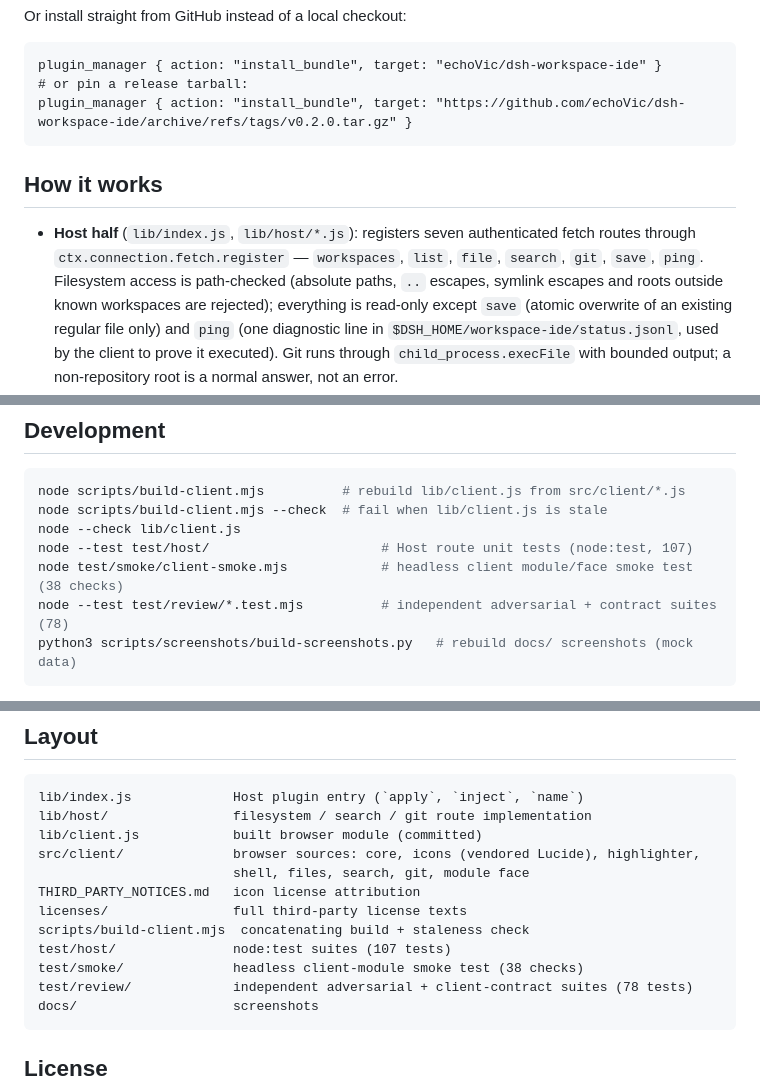
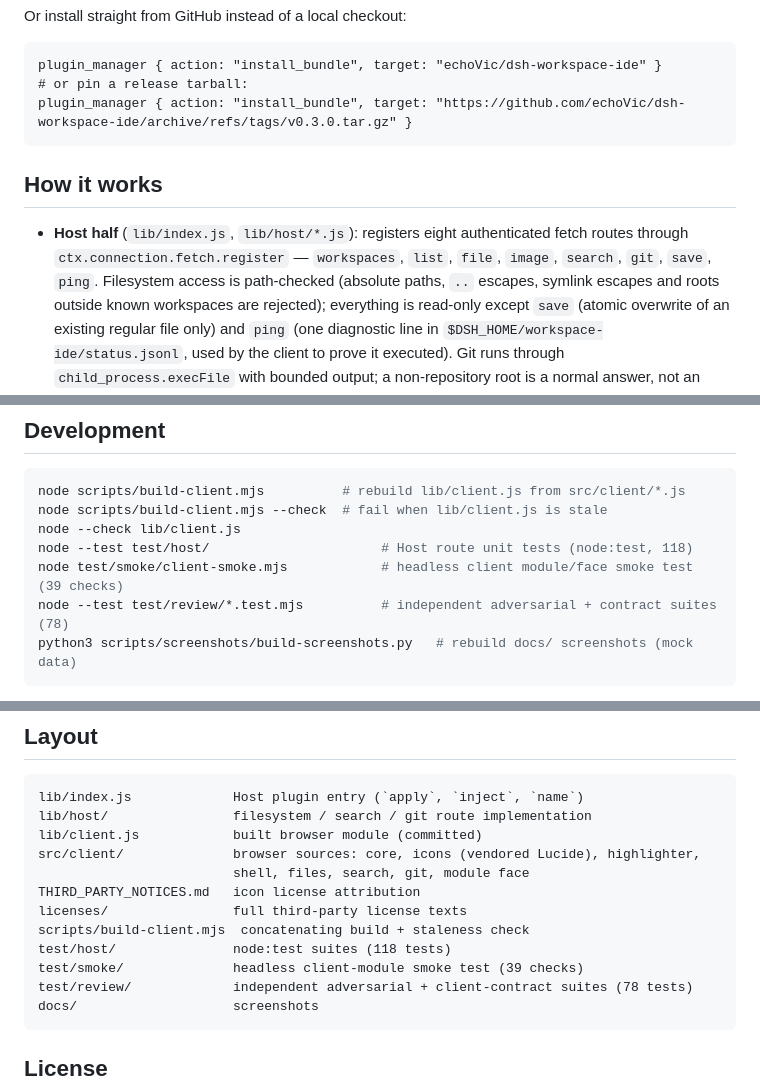
Before and after one commit to echoVic/dsh-workspace-ide, a Markdown page: README.md, 3 parts joined by grey strips. Drawn GitHub-style.

````diff
--- a/README.md
+++ b/README.md
@@ -115,14 +127,14 @@ Or install straight from GitHub instead of a local checkout:
 ```text
 plugin_manager { action: "install_bundle", target: "echoVic/dsh-workspace-ide" }
 # or pin a release tarball:
-plugin_manager { action: "install_bundle", target: "https://github.com/echoVic/dsh-workspace-ide/archive/refs/tags/v0.2.0.tar.gz" }
+plugin_manager { action: "install_bundle", target: "https://github.com/echoVic/dsh-workspace-ide/archive/refs/tags/v0.3.0.tar.gz" }
 ```
 
 ## How it works
 
-- **Host half** (`lib/index.js`, `lib/host/*.js`): registers seven authenticated fetch
-  routes through `ctx.connection.fetch.register` — `workspaces`, `list`, `file`, `search`,
-  `git`, `save`, `ping`. Filesystem access is path-checked (absolute paths, `..` escapes,
+- **Host half** (`lib/index.js`, `lib/host/*.js`): registers eight authenticated fetch
+  routes through `ctx.connection.fetch.register` — `workspaces`, `list`, `file`, `image`,
+  `search`, `git`, `save`, `ping`. Filesystem access is path-checked (absolute paths, `..` escapes,
   symlink escapes and roots outside known workspaces are rejected); everything is
   read-only except `save` (atomic overwrite of an existing regular file only) and `ping`
   (one diagnostic line in `$DSH_HOME/workspace-ide/status.jsonl`, used by the client to
@@ -148,8 +160,8 @@ plugin_manager { action: "install_bundle", target: "https://github.com/echoVic/d
 node scripts/build-client.mjs          # rebuild lib/client.js from src/client/*.js
 node scripts/build-client.mjs --check  # fail when lib/client.js is stale
 node --check lib/client.js
-node --test test/host/                      # Host route unit tests (node:test, 107)
-node test/smoke/client-smoke.mjs            # headless client module/face smoke test (38 checks)
+node --test test/host/                      # Host route unit tests (node:test, 118)
+node test/smoke/client-smoke.mjs            # headless client module/face smoke test (39 checks)
 node --test test/review/*.test.mjs          # independent adversarial + contract suites (78)
 python3 scripts/screenshots/build-screenshots.py   # rebuild docs/ screenshots (mock data)
 ```
@@ -169,8 +181,8 @@ src/client/              browser sources: core, icons (vendored Lucide), highlig
 THIRD_PARTY_NOTICES.md   icon license attribution
 licenses/                full third-party license texts
 scripts/build-client.mjs  concatenating build + staleness check
-test/host/               node:test suites (107 tests)
-test/smoke/              headless client-module smoke test (38 checks)
+test/host/               node:test suites (118 tests)
+test/smoke/              headless client-module smoke test (39 checks)
 test/review/             independent adversarial + client-contract suites (78 tests)
 docs/                    screenshots
 ```
````
Also changed, not shown: other parts of README.md (+13 -1 lines), CONTRACT.md (+21 -5 lines), docs/screenshot-git-empty.png, docs/screenshot-image.png (added), docs/screenshot-svg.png (added), 15 other files.
